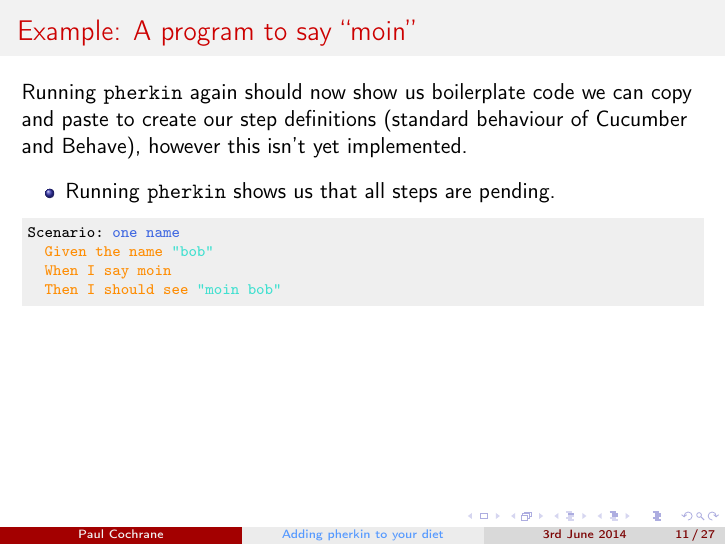
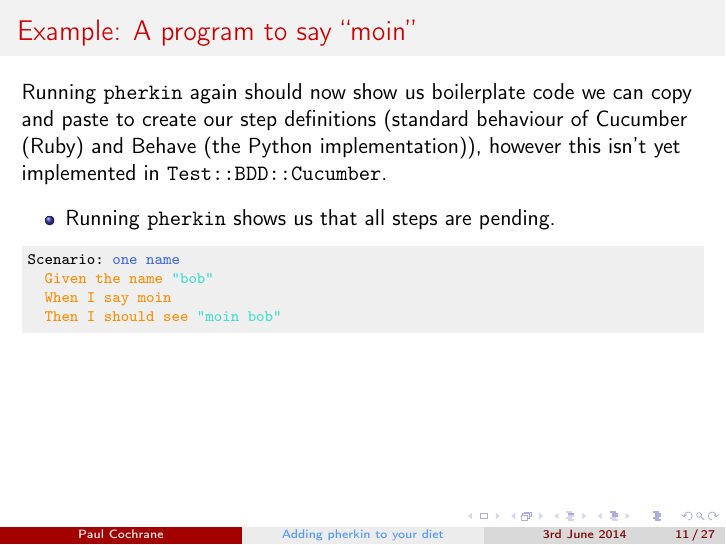
Before and after one commit to paultcochrane/bdd_perl_talk, LaTeX slides (bdd_perl.tex): page 11 of 27. Compiled offline with pdfLaTeX.

Commit message:
Mentioning where Cucumber and Behave come from

```diff
--- a/bdd_perl.tex
+++ b/bdd_perl.tex
@@ -330,8 +330,9 @@ $ vim features/say_moin.feature
 \frametitle{Example: A program to say ``moin''}
 
 Running \ttt{pherkin} again should now show us boilerplate code we can copy
-and paste to create our step definitions (standard behaviour of Cucumber and
-Behave), however this isn't yet implemented.
+and paste to create our step definitions (standard behaviour of Cucumber
+(Ruby) and Behave (the Python implementation)), however this isn't yet
+implemented in \ttt{Test::BDD::Cucumber}.
 
 \begin{itemize}
     \item Running \ttt{pherkin} shows us that all steps are pending.
```
